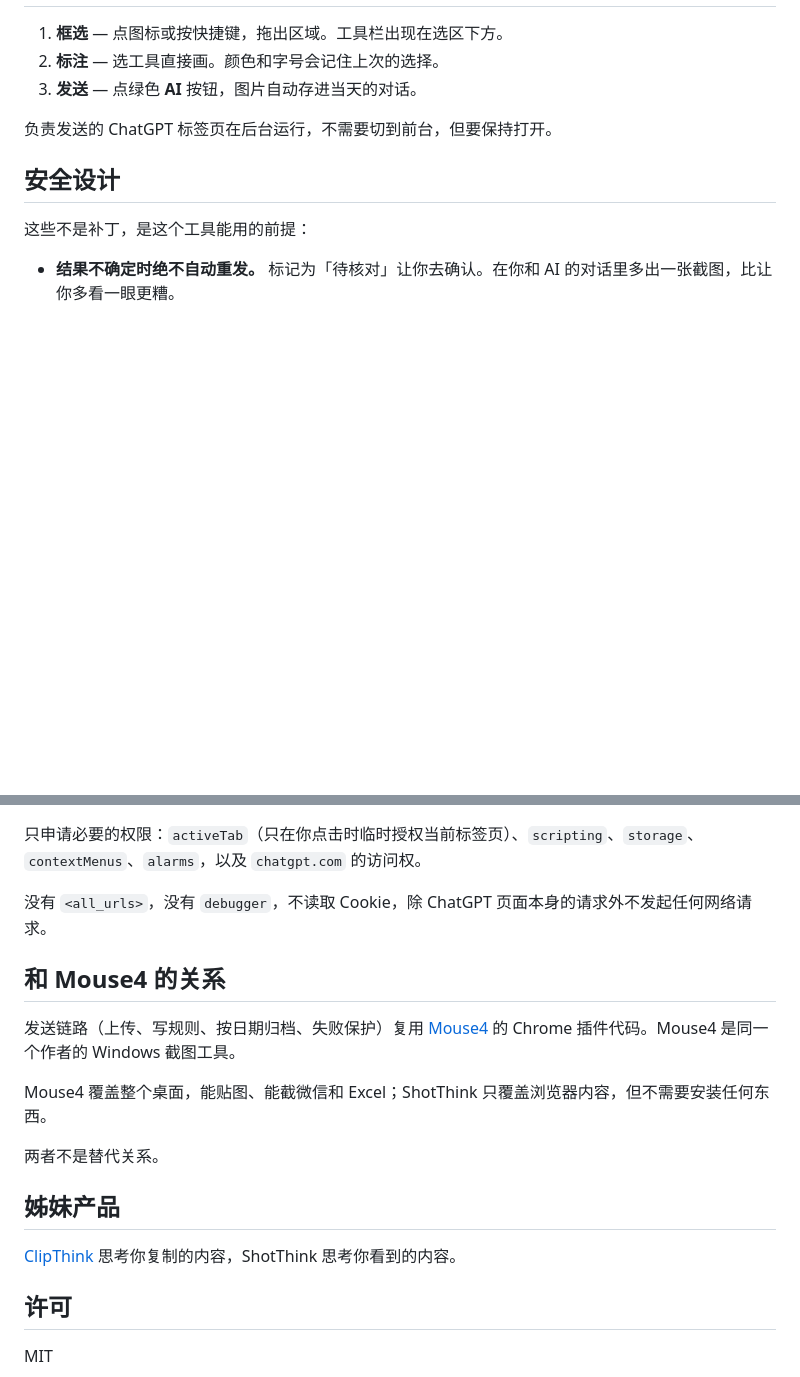
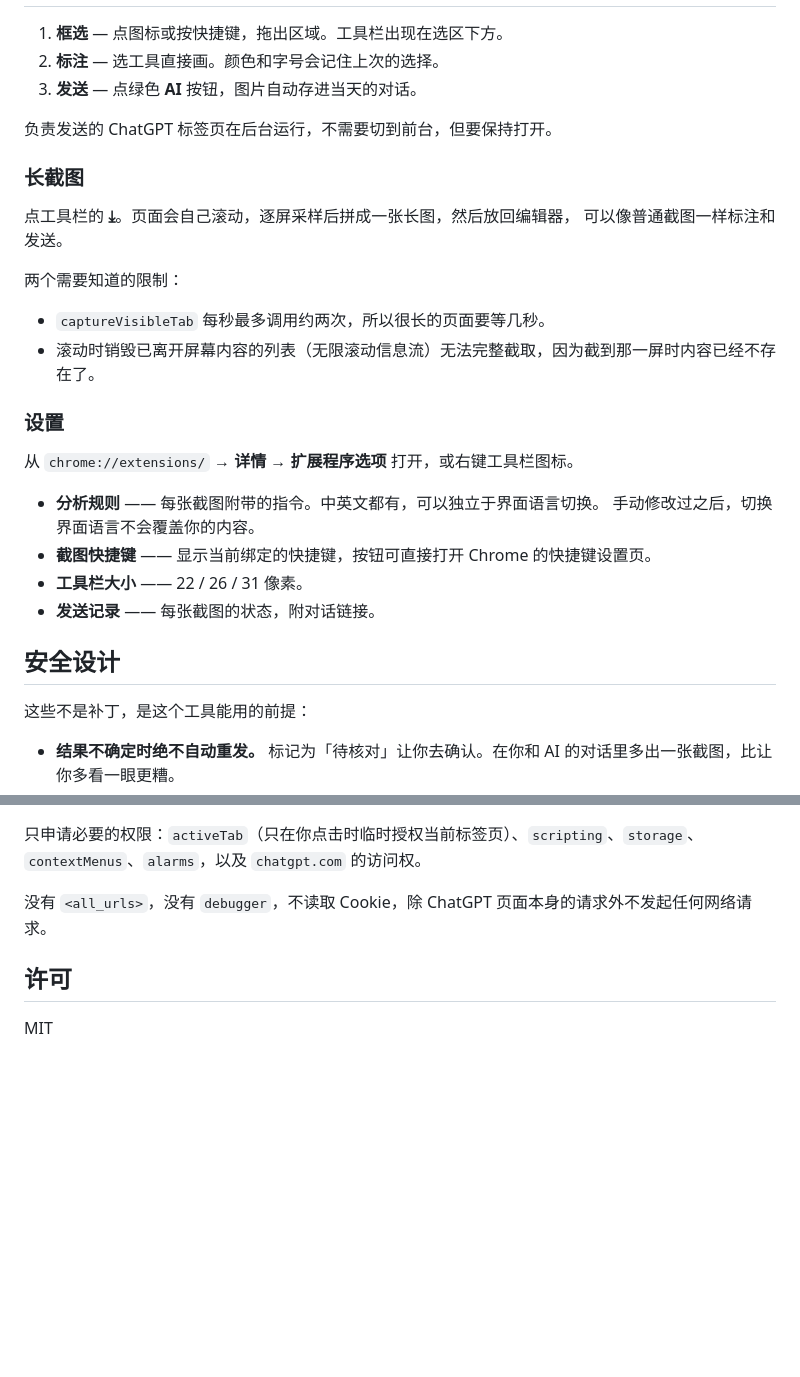
Before and after one commit to JohnWish1590/ShotThink, a Markdown page: docs/README.zh.md, 2 parts joined by grey strips. GitHub-like rendering; blank space fills up the shorter version.

Commit message:
docs: drop product-lineage sections from both READMEs
Removed "和 Mouse4 的关系" and "姊妹产品" from the Chinese README, and the
matching "Sibling project" footer from the English one. Someone arriving to
learn how to use ShotThink does not need the author's product family; the
Mouse4 comparison was already a distraction at the very end of the page.

The Mouse4 references that stay are functional: the architecture note explains
where the delivery half came from, and the FAQ answer explains why a browser
extension cannot capture WeChat or Excel. Those answer a question; the removed
sections only promoted.

Also brought the two READMEs back into symmetry:

- The Chinese one was missing the "长截图" and "设置" subsections that the
  English one had, so a Chinese reader never learned about long capture or the
  options page.
- Both Settings lists now mention the capture-shortcut section added in 1.1.0.
- The stray "简体中文" link that sat between the design-notes paragraph and the
  Development heading is gone; the language switch at the top is the only one.

```diff
--- a/docs/README.zh.md
+++ b/docs/README.zh.md
@@ -54,6 +54,26 @@ ShotThink 不调用 OpenAI API。它操作的是你已经登录的 ChatGPT 网
 
 负责发送的 ChatGPT 标签页在后台运行，不需要切到前台，但要保持打开。
 
+### 长截图
+
+点工具栏的 **⤓**。页面会自己滚动，逐屏采样后拼成一张长图，然后放回编辑器，
+可以像普通截图一样标注和发送。
+
+两个需要知道的限制：
+
+- `captureVisibleTab` 每秒最多调用约两次，所以很长的页面要等几秒。
+- 滚动时销毁已离开屏幕内容的列表（无限滚动信息流）无法完整截取，因为截到那一屏时内容已经不存在了。
+
+### 设置
+
+从 `chrome://extensions/` → **详情** → **扩展程序选项** 打开，或右键工具栏图标。
+
+- **分析规则** —— 每张截图附带的指令。中英文都有，可以独立于界面语言切换。
+  手动修改过之后，切换界面语言不会覆盖你的内容。
+- **截图快捷键** —— 显示当前绑定的快捷键，按钮可直接打开 Chrome 的快捷键设置页。
+- **工具栏大小** —— 22 / 26 / 31 像素。
+- **发送记录** —— 每张截图的状态，附对话链接。
+
 ## 安全设计
 
 这些不是补丁，是这个工具能用的前提：
@@ -71,18 +91,6 @@ ShotThink 不调用 OpenAI API。它操作的是你已经登录的 ChatGPT 网
 
 没有 `<all_urls>`，没有 `debugger`，不读取 Cookie，除 ChatGPT 页面本身的请求外不发起任何网络请求。
 
-## 和 Mouse4 的关系
-
-发送链路（上传、写规则、按日期归档、失败保护）复用 [Mouse4](https://github.com/JohnWish1590/Mouse4) 的 Chrome 插件代码。Mouse4 是同一个作者的 Windows 截图工具。
-
-Mouse4 覆盖整个桌面，能贴图、能截微信和 Excel；ShotThink 只覆盖浏览器内容，但不需要安装任何东西。
-
-两者不是替代关系。
-
-## 姊妹产品
-
-[ClipThink](https://github.com/JohnWish1590/clipthink) 思考你复制的内容，ShotThink 思考你看到的内容。
-
 ## 许可
 
 MIT
```
Also changed, not shown: README.md (+2 -6 lines).
